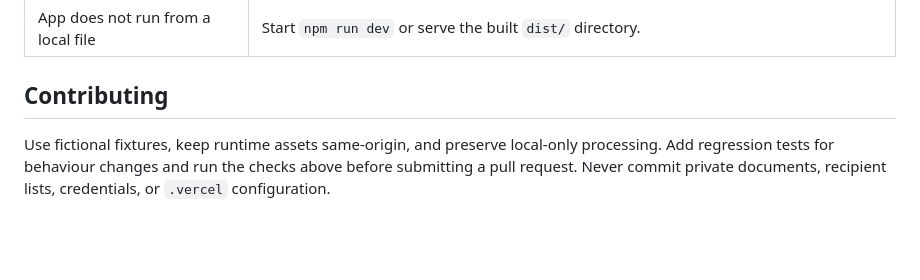
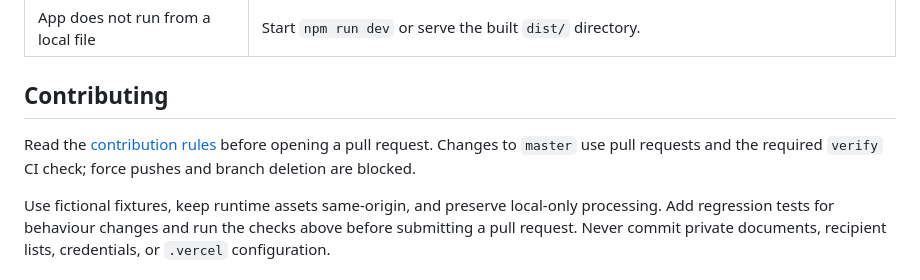
Before and after one commit to SS-360/Cert-gen, a Markdown page: README.md, the part around the change. Drawn GitHub-style; blank space fills up the shorter version.

Commit message:
Document contribution, privacy and release rules

```diff
--- a/README.md
+++ b/README.md
@@ -178,6 +178,8 @@ GitHub Actions runs core tests, the production build, Chromium workflows, and a
 
 ## Contributing
 
+Read the [contribution rules](CONTRIBUTING.md) before opening a pull request. Changes to `master` use pull requests and the required `verify` CI check; force pushes and branch deletion are blocked.
+
 Use fictional fixtures, keep runtime assets same-origin, and preserve local-only processing. Add regression tests for behaviour changes and run the checks above before submitting a pull request. Never commit private documents, recipient lists, credentials, or `.vercel` configuration.
 
 ## Licence
```
Also changed, not shown: .github/pull_request_template.md (added, +17 -0 lines), CONTRIBUTING.md (added, +42 -0 lines).
